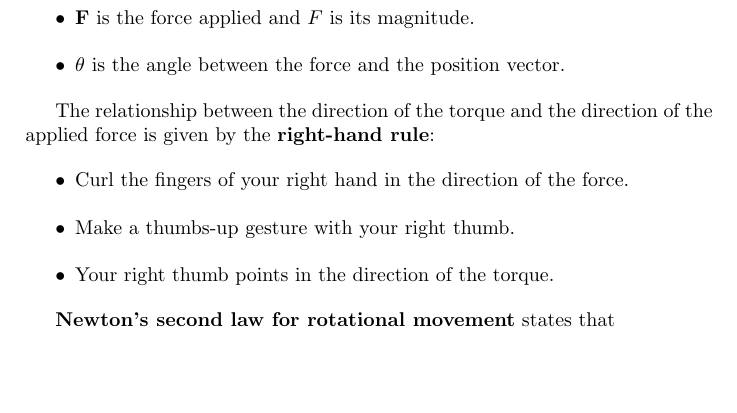
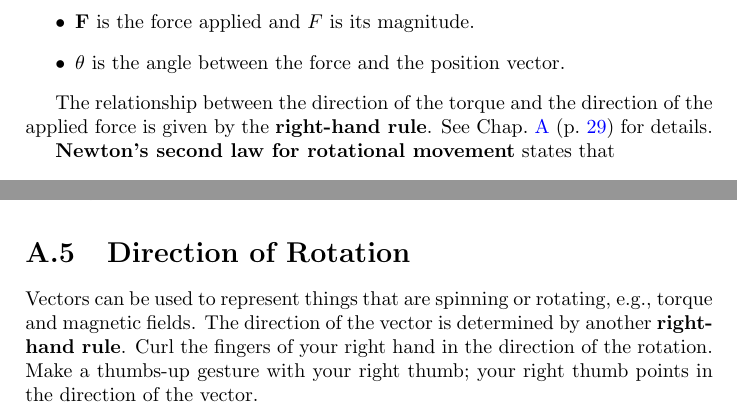
Before and after one commit to Eric2422/physics-notes, a LaTeX thesis (vol1-mechanics/vol1-mechanics.tex, which reads math/vectors.tex): part of page 22 of 37 before the commit and two parts of pages 22 and 34 of 37 after it, the two joined at a grey line, cut so that both start at the same text, the shorter picture padded with empty space. Compiled offline with pdfLaTeX.

Commit message:
Move explanation of the direction of rotation to vectors
It is falls under math rather than physics.
Also EM I will likely also use it.

```diff
--- a/math/vectors.tex
+++ b/math/vectors.tex
@@ -102,3 +102,14 @@ as given by the \textbf{right-hand rule}.
 Hold your index, middle, and thumb fingers such that all three are perpendicular to each other.
 Your index finger represents \(\vecb{u}\), your middle finger \(\vecb{v}\),
 and your thumb \(\vecb{w}\).
+
+\section{Direction of Rotation}
+
+Vectors can be used to represent things that are spinning or rotating,
+e.g., torque and magnetic fields.
+The direction of the vector is determined by another \textbf{right-hand rule}.
+Curl the fingers of your right hand in the direction of the rotation.
+Make a thumbs-up gesture with your right thumb;
+your right thumb points in the direction of the vector.
+
+% To-do: add image
--- a/vol1-mechanics/vol1-mechanics.tex
+++ b/vol1-mechanics/vol1-mechanics.tex
@@ -845,14 +844,8 @@ where
 \end{itemize}
 
 The relationship between the direction of the torque
-and the direction of the applied force is given by the \textbf{right-hand rule}:
-\begin{itemize}
-    \item Curl the fingers of your right hand in the direction of the force.
-    \item Make a thumbs-up gesture with your right thumb.
-    \item Your right thumb points in the direction of the torque.
-\end{itemize}
-
-% To-do: add image
+and the direction of the applied force is given by the \textbf{right-hand rule}.
+See \pgRef{chap:vectors} for details.
 
 \textbf{Newton's second law for rotational movement} states that
 \begin{equation} \label{eq:newtons-2nd-law-rotational}
```
Also changed, not shown: vol1-mechanics/vol1-mechanics.tex (3 more changed lines).
